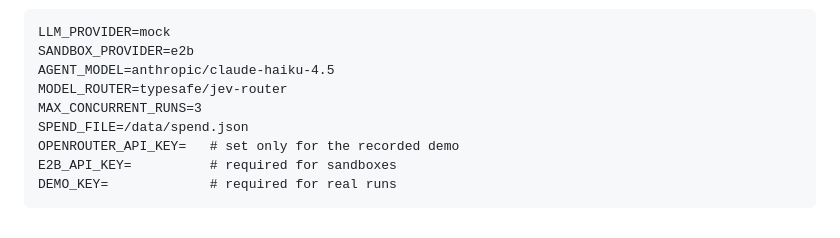
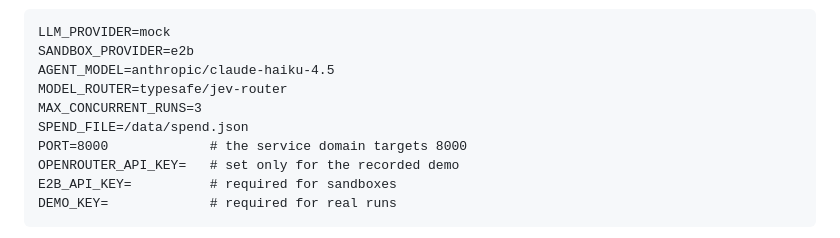
Before and after one commit to MohZaibAli/agent-loop-demo, a Markdown page: README.md, the part around the change. GitHub-like rendering.

Commit message:
README: document Railway PORT setting
Co-Authored-By: Claude Fable 5.1 <noreply@anthropic.com>
Claude-Session: https://claude.ai/code/session_01729qeKRLt7Ycx1EfproS4c

```diff
--- a/README.md
+++ b/README.md
@@ -169,6 +169,7 @@ AGENT_MODEL=anthropic/claude-haiku-4.5
 MODEL_ROUTER=typesafe/jev-router
 MAX_CONCURRENT_RUNS=3
 SPEND_FILE=/data/spend.json
+PORT=8000             # the service domain targets 8000
 OPENROUTER_API_KEY=   # set only for the recorded demo
 E2B_API_KEY=          # required for sandboxes
 DEMO_KEY=             # required for real runs
```
